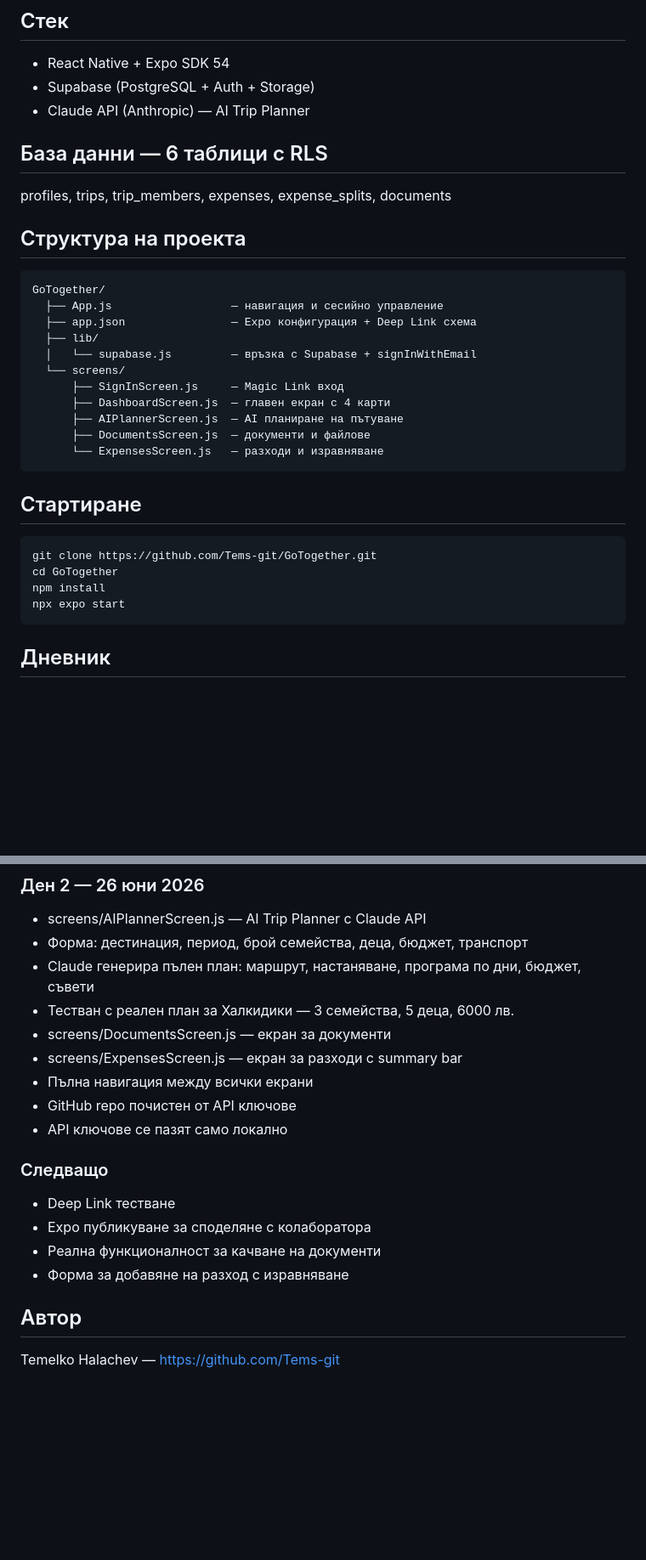
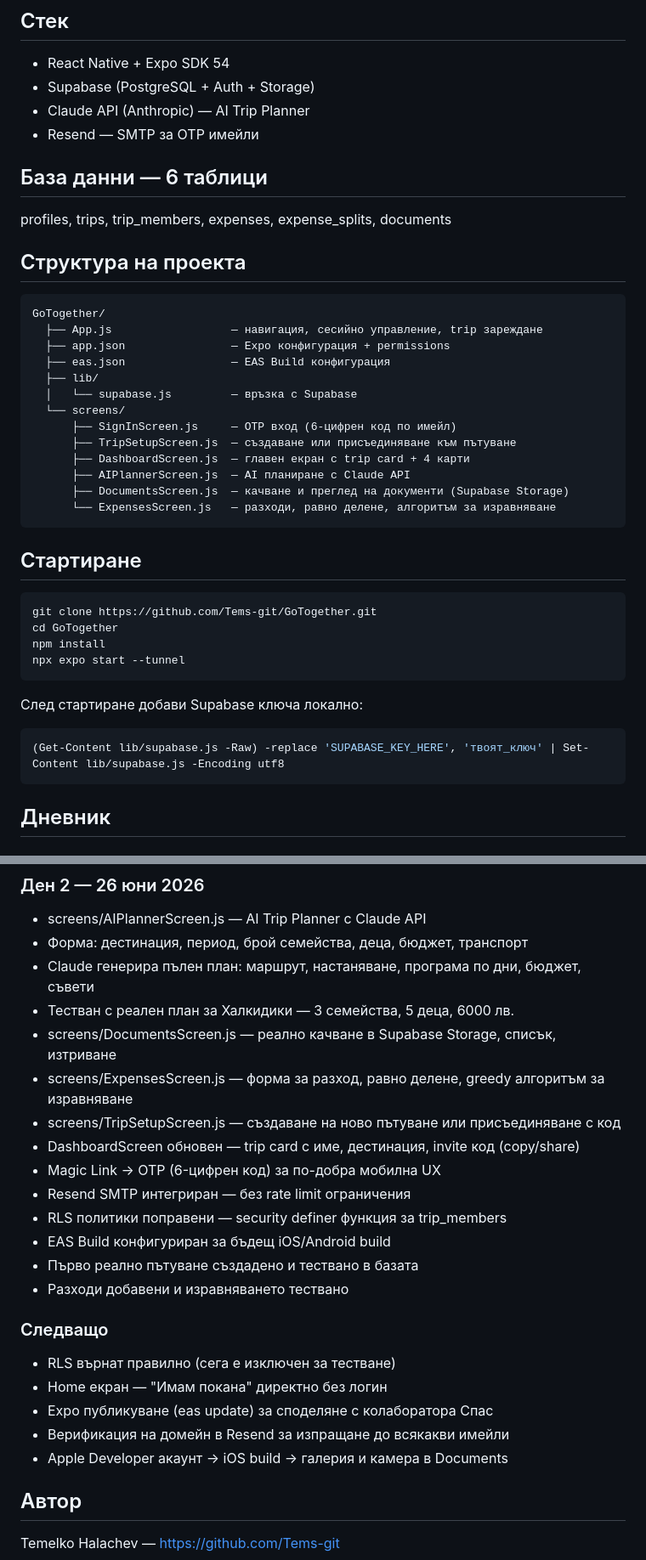
Before and after one commit to Tems-git/GoTogether, a Markdown page: README.md, 2 parts joined by grey strips. Shown at 85% size. Rendered like a GitHub page; blank space fills up the shorter version.

Commit message:
README - update with Day 2 progress

````diff
--- a/README.md
+++ b/README.md
@@ -7,8 +7,9 @@
 - React Native + Expo SDK 54
 - Supabase (PostgreSQL + Auth + Storage)
 - Claude API (Anthropic) — AI Trip Planner
+- Resend — SMTP за OTP имейли
 
-## База данни — 6 таблици с RLS
+## База данни — 6 таблици
 
 profiles, trips, trip_members, expenses, expense_splits, documents
 
@@ -16,16 +17,18 @@ profiles, trips, trip_members, expenses, expense_splits, documents
 
 ```
 GoTogether/
-  ├── App.js                  — навигация и сесийно управление
-  ├── app.json                — Expo конфигурация + Deep Link схема
+  ├── App.js                  — навигация, сесийно управление, trip зареждане
+  ├── app.json                — Expo конфигурация + permissions
+  ├── eas.json                — EAS Build конфигурация
   ├── lib/
-  │   └── supabase.js         — връзка с Supabase + signInWithEmail
+  │   └── supabase.js         — връзка с Supabase
   └── screens/
-      ├── SignInScreen.js     — Magic Link вход
-      ├── DashboardScreen.js  — главен екран с 4 карти
-      ├── AIPlannerScreen.js  — AI планиране на пътуване
-      ├── DocumentsScreen.js  — документи и файлове
-      └── ExpensesScreen.js   — разходи и изравняване
+      ├── SignInScreen.js     — OTP вход (6-цифрен код по имейл)
+      ├── TripSetupScreen.js  — създаване или присъединяване към пътуване
+      ├── DashboardScreen.js  — главен екран с trip card + 4 карти
+      ├── AIPlannerScreen.js  — AI планиране с Claude API
+      ├── DocumentsScreen.js  — качване и преглед на документи (Supabase Storage)
+      └── ExpensesScreen.js   — разходи, равно делене, алгоритъм за изравняване
 ```
 
 ## Стартиране
@@ -34,7 +37,12 @@ GoTogether/
 git clone https://github.com/Tems-git/GoTogether.git
 cd GoTogether
 npm install
-npx expo start
+npx expo start --tunnel
+```
+
+След стартиране добави Supabase ключа локално:
+```powershell
+(Get-Content lib/supabase.js -Raw) -replace 'SUPABASE_KEY_HERE', 'твоят_ключ' | Set-Content lib/supabase.js -Encoding utf8
 ```
 
 ## Дневник
@@ -59,17 +67,23 @@ npx expo start
 - Форма: дестинация, период, брой семейства, деца, бюджет, транспорт
 - Claude генерира пълен план: маршрут, настаняване, програма по дни, бюджет, съвети
 - Тестван с реален план за Халкидики — 3 семейства, 5 деца, 6000 лв.
-- screens/DocumentsScreen.js — екран за документи
-- screens/ExpensesScreen.js — екран за разходи с summary bar
-- Пълна навигация между всички екрани
-- GitHub repo почистен от API ключове
-- API ключове се пазят само локално
+- screens/DocumentsScreen.js — реално качване в Supabase Storage, списък, изтриване
+- screens/ExpensesScreen.js — форма за разход, равно делене, greedy алгоритъм за изравняване
+- screens/TripSetupScreen.js — създаване на ново пътуване или присъединяване с код
+- DashboardScreen обновен — trip card с име, дестинация, invite код (copy/share)
+- Magic Link → OTP (6-цифрен код) за по-добра мобилна UX
+- Resend SMTP интегриран — без rate limit ограничения
+- RLS политики поправени — security definer функция за trip_members
+- EAS Build конфигуриран за бъдещ iOS/Android build
+- Първо реално пътуване създадено и тествано в базата
+- Разходи добавени и изравняването тествано
 
 ### Следващо
-- Deep Link тестване
-- Expo публикуване за споделяне с колаборатора
-- Реална функционалност за качване на документи
-- Форма за добавяне на разход с изравняване
+- RLS върнат правилно (сега е изключен за тестване)
+- Home екран — "Имам покана" директно без логин
+- Expo публикуване (eas update) за споделяне с колаборатора Спас
+- Верификация на домейн в Resend за изпращане до всякакви имейли
+- Apple Developer акаунт → iOS build → галерия и камера в Documents
 
 ## Автор
 
````
